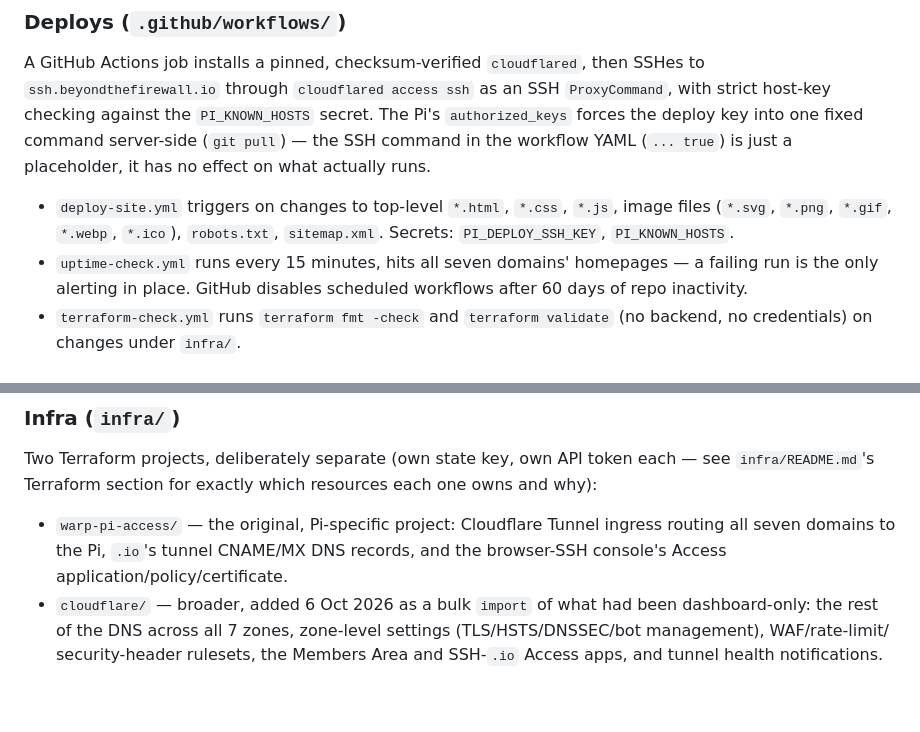
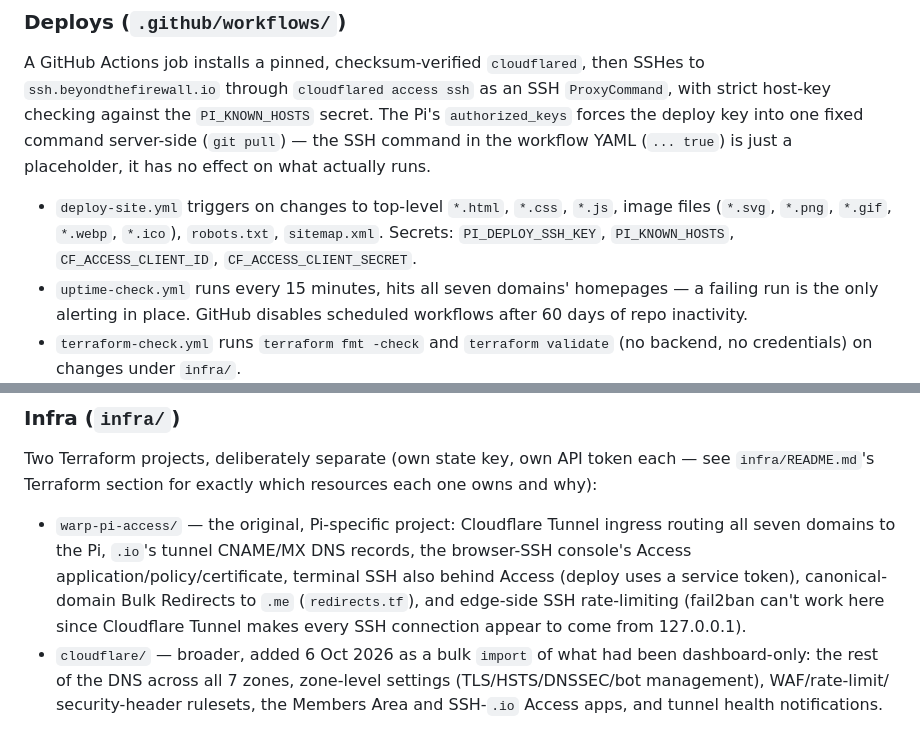
Before and after one commit to stewart-btfw/beyondthefirewall, a Markdown page: CLAUDE.md, 2 parts joined by grey strips. Rendered like a GitHub page; blank space fills up the shorter version.

Commit message:
CLAUDE.md: note redirects, SSH Access, new secrets

```diff
--- a/CLAUDE.md
+++ b/CLAUDE.md
@@ -60,7 +60,7 @@ actually runs.
 - `deploy-site.yml` triggers on changes to top-level `*.html`, `*.css`,
   `*.js`, image files (`*.svg`, `*.png`, `*.gif`, `*.webp`, `*.ico`),
   `robots.txt`, `sitemap.xml`. Secrets: `PI_DEPLOY_SSH_KEY`,
-  `PI_KNOWN_HOSTS`.
+  `PI_KNOWN_HOSTS`, `CF_ACCESS_CLIENT_ID`, `CF_ACCESS_CLIENT_SECRET`.
 - `uptime-check.yml` runs every 15 minutes, hits all seven domains'
   homepages — a failing run is the only alerting in place. GitHub disables
   scheduled workflows after 60 days of repo inactivity.
@@ -78,8 +78,12 @@ resources each one owns and why):
 
 - `warp-pi-access/` — the original, Pi-specific project: Cloudflare
   Tunnel ingress routing all seven domains to the Pi, `.io`'s tunnel
-  CNAME/MX DNS records, and the browser-SSH console's Access
-  application/policy/certificate.
+  CNAME/MX DNS records, the browser-SSH console's Access
+  application/policy/certificate, terminal SSH also behind Access (deploy
+  uses a service token), canonical-domain Bulk Redirects to `.me`
+  (`redirects.tf`), and edge-side SSH rate-limiting (fail2ban can't work
+  here since Cloudflare Tunnel makes every SSH connection appear to come
+  from 127.0.0.1).
 - `cloudflare/` — broader, added 6 Oct 2026 as a bulk `import` of what
   had been dashboard-only: the rest of the DNS across all 7 zones,
   zone-level settings (TLS/HSTS/DNSSEC/bot management), WAF/rate-limit/
```
